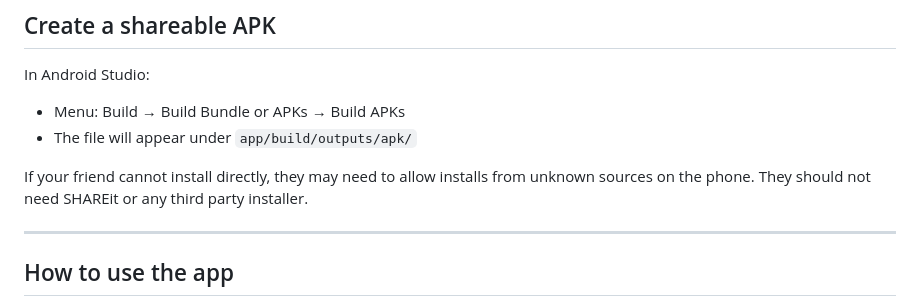
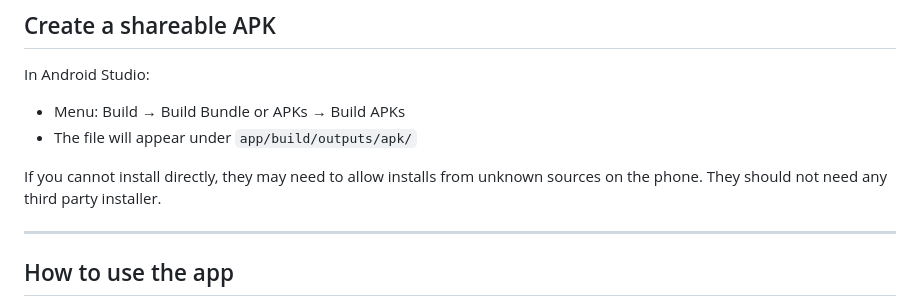
Before and after one commit to palasht75/nutriscan-android-app, a Markdown page: README.md, the part around the change. Drawn GitHub-style.

Commit message:
Update installation instructions for APK

```diff
--- a/README.md
+++ b/README.md
@@ -101,7 +101,7 @@ In Android Studio:
 * Menu: Build → Build Bundle or APKs → Build APKs
 * The file will appear under `app/build/outputs/apk/`
 
-If your friend cannot install directly, they may need to allow installs from unknown sources on the phone. They should not need SHAREit or any third party installer.
+If you cannot install directly, they may need to allow installs from unknown sources on the phone. They should not need any third party installer.
 
 ---
 
```
